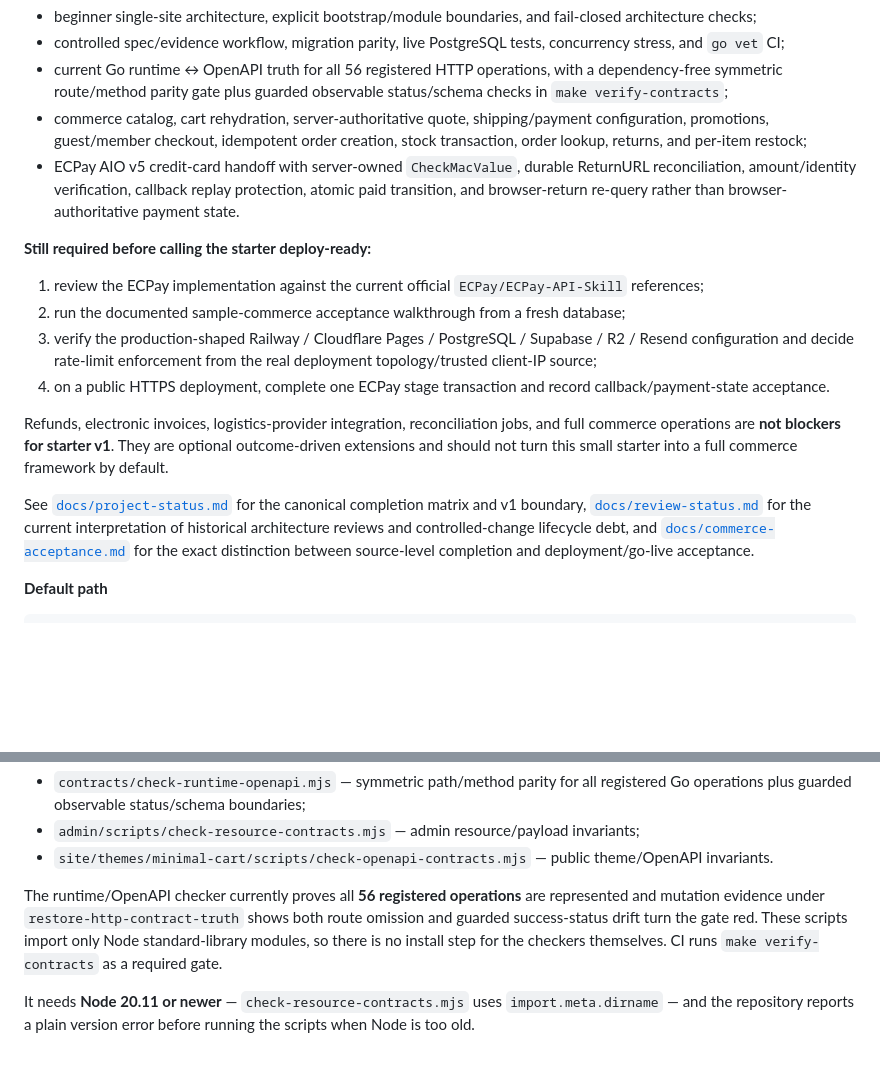
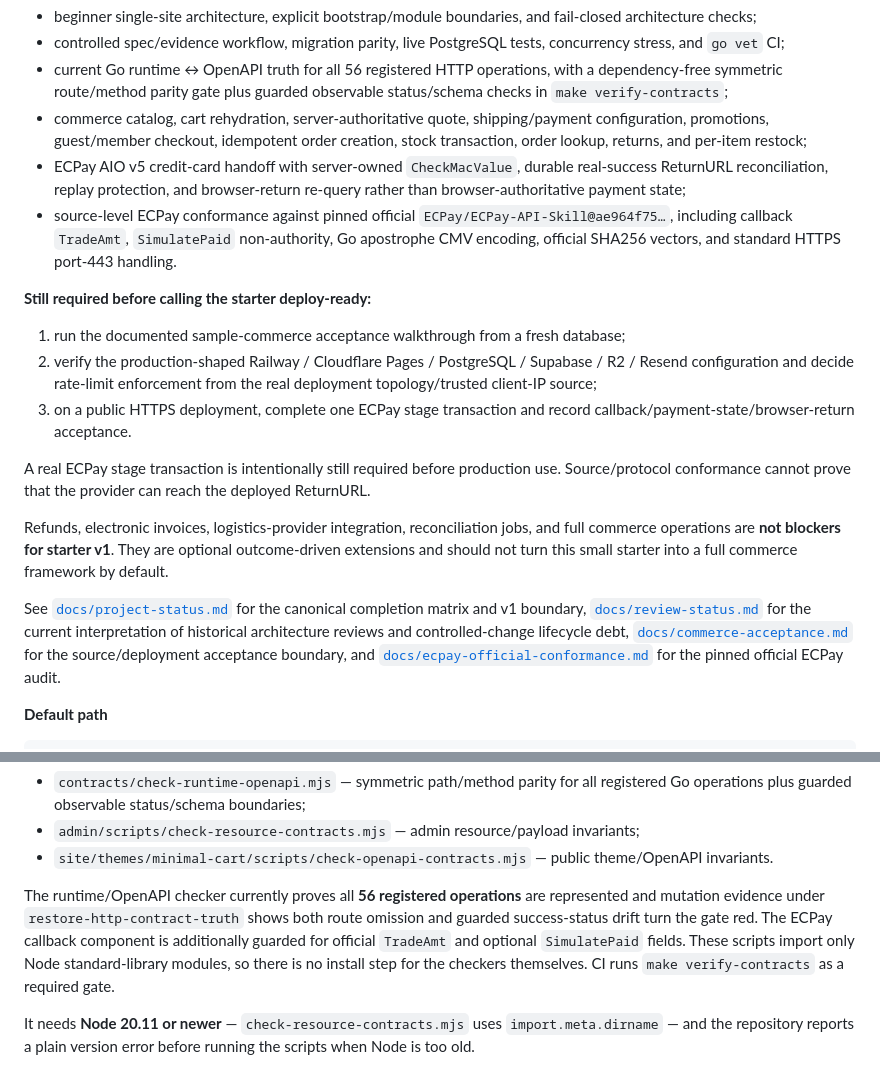
Before and after one commit to seeer-dev/agent-safe-site-starter, a Markdown page: README.md, 2 parts joined by grey strips. Rendered like a GitHub page; blank space fills up the shorter version.

Commit message:
docs: mark ECPay source conformance complete

```diff
--- a/README.md
+++ b/README.md
@@ -12,18 +12,20 @@ The architecture/governance foundation and the reference commerce purchase flow
 - controlled spec/evidence workflow, migration parity, live PostgreSQL tests, concurrency stress, and `go vet` CI;
 - current Go runtime ↔ OpenAPI truth for all 56 registered HTTP operations, with a dependency-free symmetric route/method parity gate plus guarded observable status/schema checks in `make verify-contracts`;
 - commerce catalog, cart rehydration, server-authoritative quote, shipping/payment configuration, promotions, guest/member checkout, idempotent order creation, stock transaction, order lookup, returns, and per-item restock;
-- ECPay AIO v5 credit-card handoff with server-owned `CheckMacValue`, durable ReturnURL reconciliation, amount/identity verification, callback replay protection, atomic paid transition, and browser-return re-query rather than browser-authoritative payment state.
+- ECPay AIO v5 credit-card handoff with server-owned `CheckMacValue`, durable real-success ReturnURL reconciliation, replay protection, and browser-return re-query rather than browser-authoritative payment state;
+- source-level ECPay conformance against pinned official `ECPay/ECPay-API-Skill@ae964f75…`, including callback `TradeAmt`, `SimulatePaid` non-authority, Go apostrophe CMV encoding, official SHA256 vectors, and standard HTTPS port-443 handling.
 
 **Still required before calling the starter deploy-ready:**
 
-1. review the ECPay implementation against the current official `ECPay/ECPay-API-Skill` references;
-2. run the documented sample-commerce acceptance walkthrough from a fresh database;
-3. verify the production-shaped Railway / Cloudflare Pages / PostgreSQL / Supabase / R2 / Resend configuration and decide rate-limit enforcement from the real deployment topology/trusted client-IP source;
-4. on a public HTTPS deployment, complete one ECPay stage transaction and record callback/payment-state acceptance.
+1. run the documented sample-commerce acceptance walkthrough from a fresh database;
+2. verify the production-shaped Railway / Cloudflare Pages / PostgreSQL / Supabase / R2 / Resend configuration and decide rate-limit enforcement from the real deployment topology/trusted client-IP source;
+3. on a public HTTPS deployment, complete one ECPay stage transaction and record callback/payment-state/browser-return acceptance.
+
+A real ECPay stage transaction is intentionally still required before production use. Source/protocol conformance cannot prove that the provider can reach the deployed ReturnURL.
 
 Refunds, electronic invoices, logistics-provider integration, reconciliation jobs, and full commerce operations are **not blockers for starter v1**. They are optional outcome-driven extensions and should not turn this small starter into a full commerce framework by default.
 
-See [`docs/project-status.md`](docs/project-status.md) for the canonical completion matrix and v1 boundary, [`docs/review-status.md`](docs/review-status.md) for the current interpretation of historical architecture reviews and controlled-change lifecycle debt, and [`docs/commerce-acceptance.md`](docs/commerce-acceptance.md) for the exact distinction between source-level completion and deployment/go-live acceptance.
+See [`docs/project-status.md`](docs/project-status.md) for the canonical completion matrix and v1 boundary, [`docs/review-status.md`](docs/review-status.md) for the current interpretation of historical architecture reviews and controlled-change lifecycle debt, [`docs/commerce-acceptance.md`](docs/commerce-acceptance.md) for the source/deployment acceptance boundary, and [`docs/ecpay-official-conformance.md`](docs/ecpay-official-conformance.md) for the pinned official ECPay audit.
 
 **Default path**
 
@@ -180,7 +182,7 @@ It runs, in order:
 - `admin/scripts/check-resource-contracts.mjs` — admin resource/payload invariants;
 - `site/themes/minimal-cart/scripts/check-openapi-contracts.mjs` — public theme/OpenAPI invariants.
 
-The runtime/OpenAPI checker currently proves all **56 registered operations** are represented and mutation evidence under `restore-http-contract-truth` shows both route omission and guarded success-status drift turn the gate red. These scripts import only Node standard-library modules, so there is no install step for the checkers themselves. CI runs `make verify-contracts` as a required gate.
+The runtime/OpenAPI checker currently proves all **56 registered operations** are represented and mutation evidence under `restore-http-contract-truth` shows both route omission and guarded success-status drift turn the gate red. The ECPay callback component is additionally guarded for official `TradeAmt` and optional `SimulatePaid` fields. These scripts import only Node standard-library modules, so there is no install step for the checkers themselves. CI runs `make verify-contracts` as a required gate.
 
 It needs **Node 20.11 or newer** — `check-resource-contracts.mjs` uses `import.meta.dirname` — and the repository reports a plain version error before running the scripts when Node is too old.
 
```
